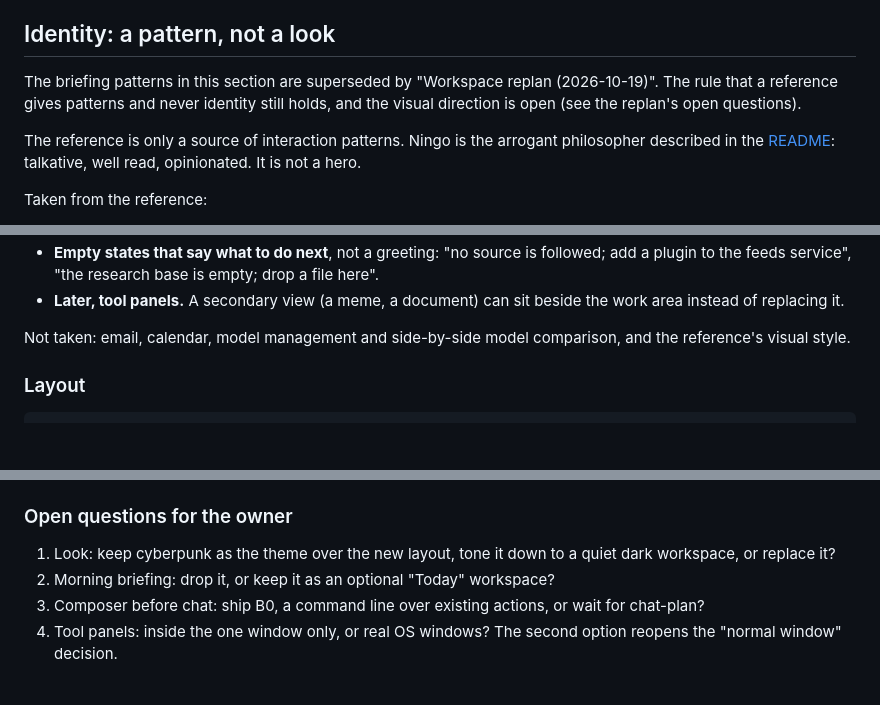
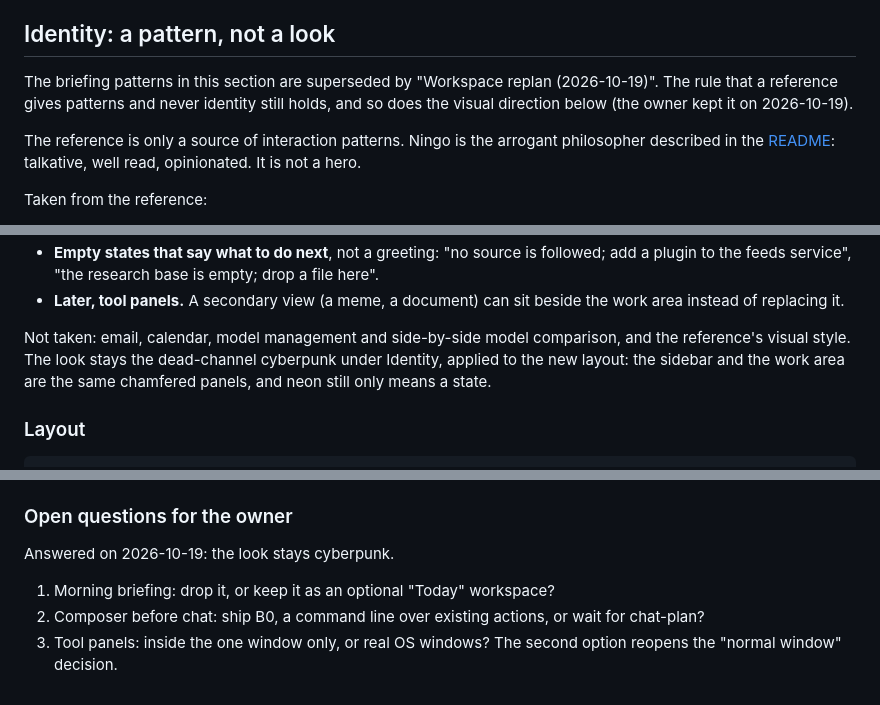
Before and after one commit to edvardsanta/NingoDokja, a Markdown page: dokja_docs/desktop-app-plan.md, 3 parts joined by grey strips. Drawn GitHub-style; blank space fills up the shorter version.

Commit message:
docs(desktop): keep the cyberpunk look in the replan
The owner kept the dead-channel look on 2026-10-19: the workspace
replan changes the layout, not the look.

```diff
--- a/dokja_docs/desktop-app-plan.md
+++ b/dokja_docs/desktop-app-plan.md
@@ -18,8 +18,8 @@ owner works in; see "Workspace replan (2026-10-19)" at the end.
 ## Identity: a pattern, not a look
 
 The briefing patterns in this section are superseded by "Workspace replan (2026-10-19)". The rule that
-a reference gives patterns and never identity still holds, and the visual direction is open (see the
-replan's open questions).
+a reference gives patterns and never identity still holds, and so does the visual direction below
+(the owner kept it on 2026-10-19).
 
 The reference is only a source of interaction patterns. Ningo is the arrogant philosopher described in
 the [README](../README.md): talkative, well read, opinionated. It is not a hero.
@@ -463,7 +463,8 @@ code is taken.
   replacing it.
 
 Not taken: email, calendar, model management and side-by-side model comparison, and the reference's
-visual style.
+visual style. The look stays the dead-channel cyberpunk under Identity, applied to the new layout: the
+sidebar and the work area are the same chamfered panels, and neon still only means a state.
 
 ### Layout
 
@@ -535,9 +536,9 @@ this shell. They are not cards in a briefing.
 
 ### Open questions for the owner
 
-1. Look: keep cyberpunk as the theme over the new layout, tone it down to a quiet dark workspace, or
-   replace it?
-2. Morning briefing: drop it, or keep it as an optional "Today" workspace?
-3. Composer before chat: ship B0, a command line over existing actions, or wait for chat-plan?
-4. Tool panels: inside the one window only, or real OS windows? The second option reopens the
+Answered on 2026-10-19: the look stays cyberpunk.
+
+1. Morning briefing: drop it, or keep it as an optional "Today" workspace?
+2. Composer before chat: ship B0, a command line over existing actions, or wait for chat-plan?
+3. Tool panels: inside the one window only, or real OS windows? The second option reopens the
    "normal window" decision.
```
Also changed, not shown: other parts of dokja_docs/desktop-app-plan.md (+1 -1 lines).
